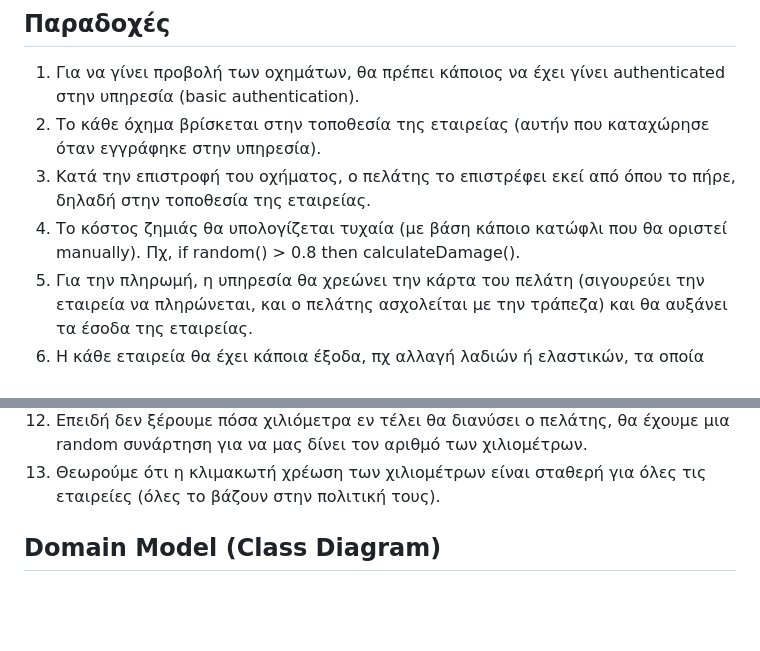
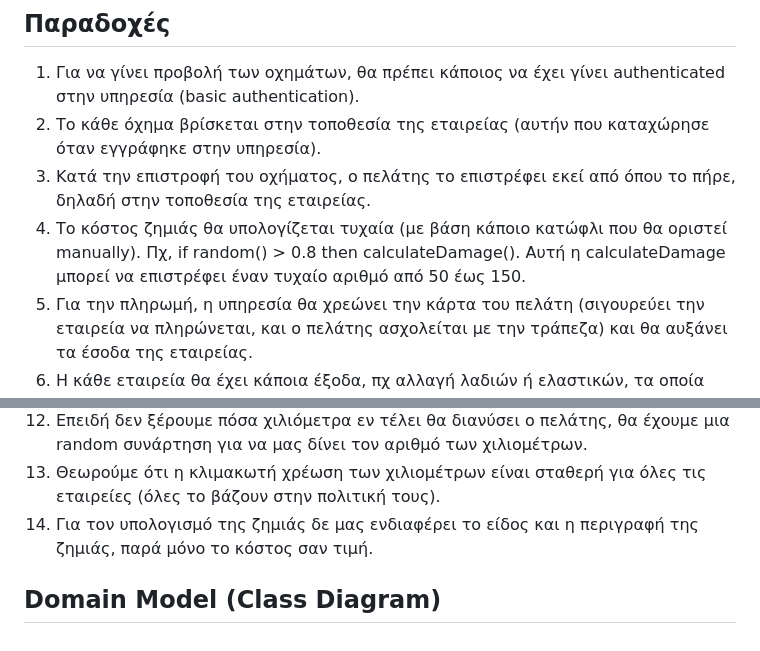
Before and after one commit to lefosg/quarkus-rest-car-rental-service, a Markdown page: README.md, 2 parts joined by grey strips. GitHub-like rendering; blank space fills up the shorter version.

Commit message:
Paradoxh 14

```diff
--- a/README.md
+++ b/README.md
@@ -27,7 +27,7 @@
 1.	Για να γίνει προβολή των οχημάτων, θα πρέπει κάποιος να έχει γίνει authenticated στην υπηρεσία (basic authentication).
 2.	Το κάθε όχημα βρίσκεται στην τοποθεσία της εταιρείας (αυτήν που καταχώρησε όταν εγγράφηκε στην υπηρεσία).
 3.	Κατά την επιστροφή του οχήματος, ο πελάτης το επιστρέφει εκεί από όπου το πήρε, δηλαδή στην τοποθεσία της εταιρείας.
-4.	Το κόστος ζημιάς θα υπολογίζεται τυχαία (με βάση κάποιο κατώφλι που θα οριστεί manually). Πχ, if random() > 0.8 then calculateDamage().
+4.	Το κόστος ζημιάς θα υπολογίζεται τυχαία (με βάση κάποιο κατώφλι που θα οριστεί manually). Πχ, if random() > 0.8 then calculateDamage(). Αυτή η calculateDamage μπορεί να επιστρέφει έναν τυχαίο αριθμό από 50 έως 150.
 5.	Για την πληρωμή, η υπηρεσία θα χρεώνει την κάρτα του πελάτη (σιγουρεύει την εταιρεία να πληρώνεται, και ο πελάτης ασχολείται με την τράπεζα) και θα αυξάνει τα έσοδα της εταιρείας.
 6.	Η κάθε εταιρεία θα έχει κάποια έξοδα, πχ αλλαγή λαδιών ή ελαστικών, τα οποία θεωρούμε αμελητέα, δεν αφορούν την υπηρεσία.
 7.	Κάθε εταιρεία θα δίνει μία πάγια χρέωση ανάλογα τα οχήματα που θέλει να ανεβάσει στην υπηρεσία. Αυτή η χρέωση μπορεί να είναι όσο θέλει η εταιρεία, αυτή κανονίζει για τα έσοδά της.
@@ -37,5 +37,6 @@
 11.	Θα εισάγουμε συγκεκριμένο πλήθος περιοχών (πχ, 10 πόλεις) για λόγους απλότητας.
 12.	Επειδή δεν ξέρουμε πόσα χιλιόμετρα εν τέλει θα διανύσει ο πελάτης, θα έχουμε μια random συνάρτηση για να μας δίνει τον αριθμό των χιλιομέτρων.
 13.	Θεωρούμε ότι η κλιμακωτή χρέωση των χιλιομέτρων είναι σταθερή για όλες τις εταιρείες (όλες το βάζουν στην πολιτική τους).
+14. Για τον υπολογισμό της ζημιάς δε μας ενδιαφέρει το είδος και η περιγραφή της ζημιάς, παρά μόνο το κόστος σαν τιμή.
 
 ## Domain Model (Class Diagram)
```
